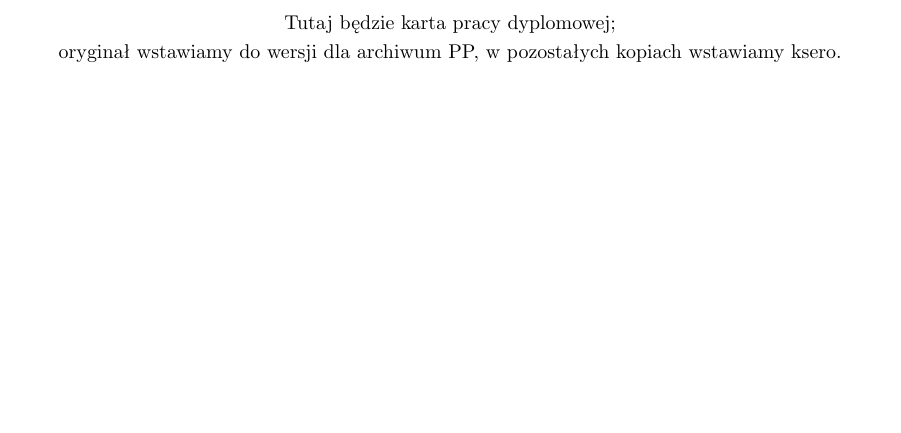
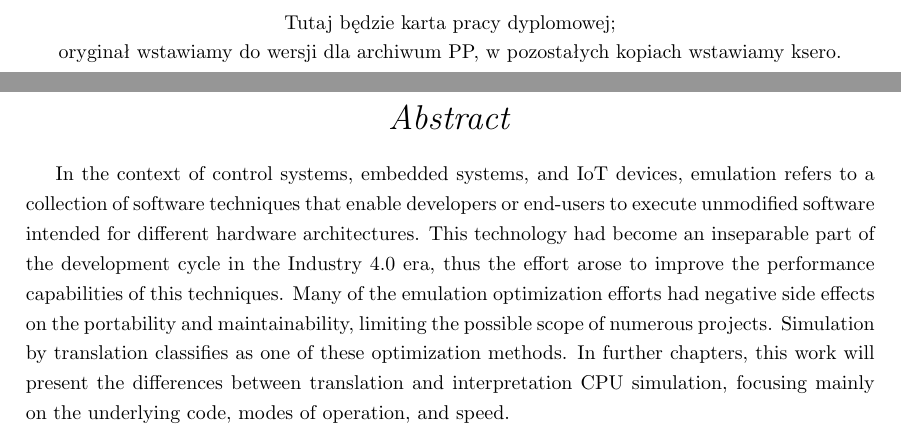
Before and after one commit to pkoscik/EngineeringThesis, a LaTeX thesis (main.tex): part of page 2 of 49 before the commit and two parts of pages 2 and 3 of 51 after it, the two joined at a grey line, cut so that both start at the same text, the shorter picture padded with empty space. Compiled offline with pdfLaTeX.

Commit message:
[Abstract] Add Abstract + Streszczenie

```diff
--- a/main.tex
+++ b/main.tex
@@ -123,3 +123,20 @@
 \begin{center}Tutaj będzie karta pracy dyplomowej;\\oryginał wstawiamy do wersji dla archiwum PP, w pozostałych kopiach wstawiamy ksero.\end{center}%
 \vfill\cleardoublepage%
 
+
+% \thispagestyle{empty}\vspace*{\fill}%
+
+\begin{vplace}
+
+\begin{center}
+   \huge{\textit{Abstract}}
+\end{center}
+
+In the context of control systems, embedded systems, and IoT devices, emulation refers to a collection of software
+techniques that enable developers or end-users to execute unmodified software intended for different hardware
+architectures. This technology had become an inseparable part of the development cycle in the Industry 4.0 era, thus the
+effort arose to improve the performance capabilities of this techniques. Many of the emulation optimization efforts had
+negative side effects on the portability and maintainability, limiting the possible scope of numerous projects.
+Simulation by translation classifies as one of these optimization methods. In further chapters, this work will
+present the differences between translation and interpretation CPU simulation, focusing mainly on the underlying code,
+modes of operation, and speed.
```
Also changed, not shown: main.tex (25 more changed lines).
